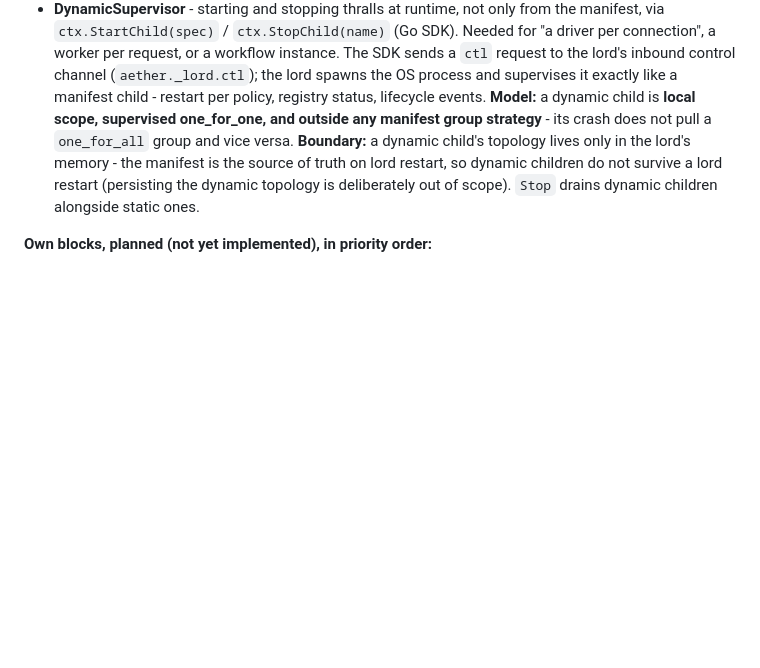
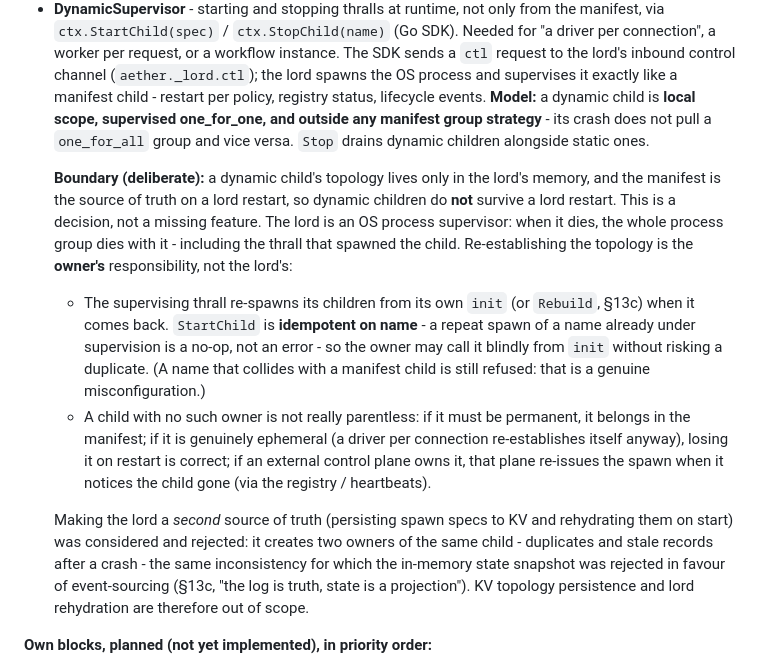
Before and after one commit to hamicek/aether, a Markdown page: DESIGN.md, the part around the change. Rendered like a GitHub page; blank space fills up the shorter version.

Commit message:
AE-030: document the dynamic-topology boundary as a deliberate decision
Expand the DynamicSupervisor section: dynamic children not surviving a lord
restart is a decision, not a gap. The owner re-establishes topology (a
supervising thrall re-spawns from init, StartChild being idempotent on name),
the parentless case is spelled out, and lord-side KV rehydration is explicitly
rejected in favour of the event-sourcing model.

```diff
--- a/DESIGN.md
+++ b/DESIGN.md
@@ -394,10 +394,27 @@ away would be a mistake - it would take exactly the reliable things we go to NAT
   control channel (`aether._lord.ctl`); the lord spawns the OS process and supervises it exactly like
   a manifest child - restart per policy, registry status, lifecycle events. **Model:** a dynamic child
   is **local scope, supervised one_for_one, and outside any manifest group strategy** - its crash does
-  not pull a `one_for_all` group and vice versa. **Boundary:** a dynamic child's topology lives only in
-  the lord's memory - the manifest is the source of truth on lord restart, so dynamic children do not
-  survive a lord restart (persisting the dynamic topology is deliberately out of scope). `Stop` drains
-  dynamic children alongside static ones.
+  not pull a `one_for_all` group and vice versa. `Stop` drains dynamic children alongside static ones.
+
+  **Boundary (deliberate):** a dynamic child's topology lives only in the lord's memory, and the
+  manifest is the source of truth on a lord restart, so dynamic children do **not** survive a lord
+  restart. This is a decision, not a missing feature. The lord is an OS process supervisor: when it
+  dies, the whole process group dies with it - including the thrall that spawned the child. Re-establishing
+  the topology is the **owner's** responsibility, not the lord's:
+  - The supervising thrall re-spawns its children from its own `init` (or `Rebuild`, §13c) when it comes
+    back. `StartChild` is **idempotent on name** - a repeat spawn of a name already under supervision is
+    a no-op, not an error - so the owner may call it blindly from `init` without risking a duplicate. (A
+    name that collides with a manifest child is still refused: that is a genuine misconfiguration.)
+  - A child with no such owner is not really parentless: if it must be permanent, it belongs in the
+    manifest; if it is genuinely ephemeral (a driver per connection re-establishes itself anyway), losing
+    it on restart is correct; if an external control plane owns it, that plane re-issues the spawn when it
+    notices the child gone (via the registry / heartbeats).
+
+  Making the lord a *second* source of truth (persisting spawn specs to KV and rehydrating them on start)
+  was considered and rejected: it creates two owners of the same child - duplicates and stale records
+  after a crash - the same inconsistency for which the in-memory state snapshot was rejected in favour of
+  event-sourcing (§13c, "the log is truth, state is a projection"). KV topology persistence and lord
+  rehydration are therefore out of scope.
 
 **Own blocks, planned (not yet implemented), in priority order:**
 1. **Task / work queue** -> cast + a **JetStream work-queue stream** + a queue group. A durable task
```
